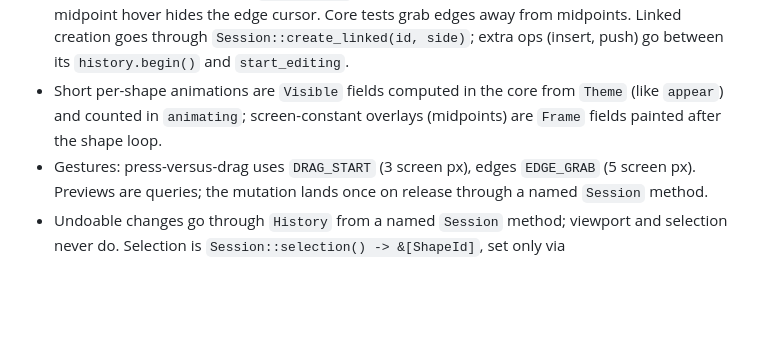
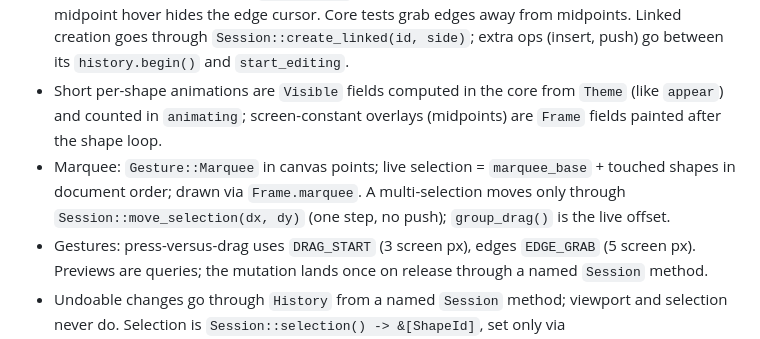
Before and after one commit to MakiNoAtorie/Willow, a Markdown page: docs/CONVENTIONS.md, the part around the change. Rendered like a GitHub page; blank space fills up the shorter version.

Commit message:
Conventions: multi-selection (#39)
Co-Authored-By: Claude Opus 5.5 <noreply@anthropic.com>

```diff
--- a/docs/CONVENTIONS.md
+++ b/docs/CONVENTIONS.md
@@ -55,6 +55,7 @@ Binding rules. Keep under ~8 KB; add only rules that bind future work, delete st
 - A shape menu's `Menu.canvas` is the clicked point; items resolve their target by hit test there. Menu recolors go through `Session::ripple_recolor` (timing `Theme.ripple`, delay = link distance × step); draw reports the blended `Visible.fill`.
 - Left press priority: midpoint (`midpoint_at`, 10 screen px), alt-autofit, resize edge, shape; a midpoint hover hides the edge cursor. Core tests grab edges away from midpoints. Linked creation goes through `Session::create_linked(id, side)`; extra ops (insert, push) go between its `history.begin()` and `start_editing`.
 - Short per-shape animations are `Visible` fields computed in the core from `Theme` (like `appear`) and counted in `animating`; screen-constant overlays (midpoints) are `Frame` fields painted after the shape loop.
+- Marquee: `Gesture::Marquee` in canvas points; live selection = `marquee_base` + touched shapes in document order; drawn via `Frame.marquee`. A multi-selection moves only through `Session::move_selection(dx, dy)` (one step, no push); `group_drag()` is the live offset.
 - Gestures: press-versus-drag uses `DRAG_START` (3 screen px), edges `EDGE_GRAB` (5 screen px). Previews are queries; the mutation lands once on release through a named `Session` method.
 - Undoable changes go through `History` from a named `Session` method; viewport and selection never do. Selection is `Session::selection() -> &[ShapeId]`, set only via `Session::select(ids)`; single-shape code uses `only_selected()`. Draw reads rings via `Session::ring(id, now)`. Whole-document swaps (reload) go through `History::replace` (snapshots the whole `Document`); anything that can remove shapes calls `drop_missing_selection` after. An editing session is one `begin()`/`end()` group.
 
```
